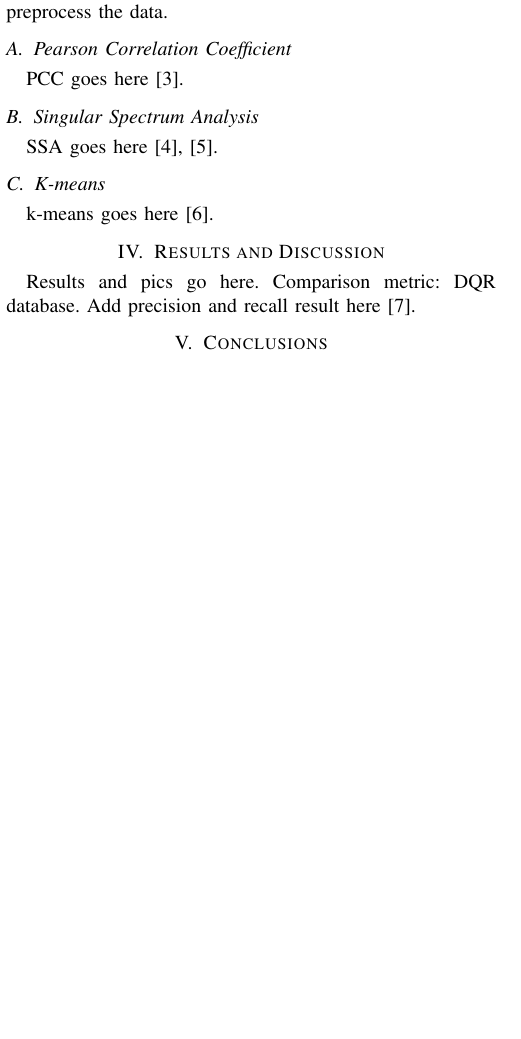
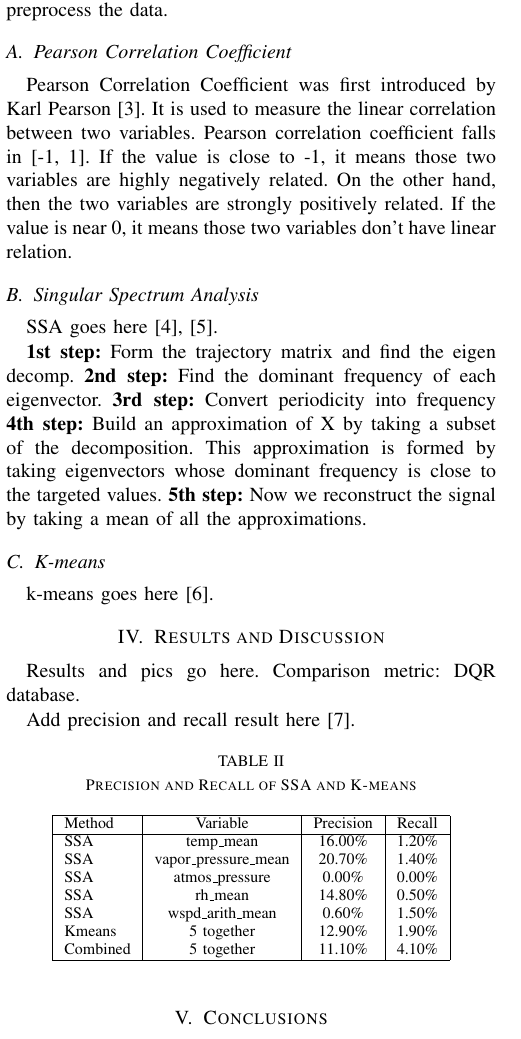
Before and after one commit to YupingLu/Outlier_paper, a LaTeX paper (main.tex): part of one column of page 1 of 3 before the commit and part of one column of page 1 of 4 after it, cut so that both start at the same text, the shorter picture padded with empty space. Compiled offline with pdfLaTeX.

Commit message:
update paper tex

```diff
--- a/main.tex
+++ b/main.tex
@@ -20,6 +20,8 @@
 \usepackage{graphicx}
 \usepackage{textcomp}
 \usepackage{xcolor}
+\usepackage{flowchart}
+\usetikzlibrary{shapes,arrows}
 
 \title{\LARGE \bf
 Outlier Detection for ARM Data
@@ -101,7 +103,11 @@ End Year & 2017 & 2017 & 2017 & 2017 & 2017 & 2017\\
 Mention methods we used in this paper and how do we preprocess the data.
 
 \subsection{Pearson Correlation Coefficient}
-PCC goes here \cite{pearson1895note}.
+Pearson Correlation Coefficient was first introduced by Karl Pearson\cite{pearson1895note}.
+It is used to measure the linear correlation between two variables. Pearson correlation
+coefficient falls in [-1, 1]. If the value is close to -1, it means those two variables are
+highly negatively related. On the other hand, then the two variables are strongly positively
+related. If the value is near 0, it means those two variables don't have linear relation.
 \begin{figure*}[ht]
     \centering
     \includegraphics[width=\textwidth]{Spring.png}
@@ -112,3 +118,10 @@ PCC goes here \cite{pearson1895note}.
 % add detail explanation about the figure later
 \subsection{Singular Spectrum Analysis}
 SSA goes here \cite{golyandina2013singular, alexandrov2008method}.
+
+% add workflow of ssa here
+\textbf{1st step:} Form the trajectory matrix and find the eigen decomp.
+\textbf{2nd step:} Find the dominant frequency of each eigenvector.
+\textbf{3rd step:} Convert periodicity into frequency
+\textbf{4th step:} Build an approximation of X by taking a subset of the decomposition. This approximation is formed by taking eigenvectors whose dominant frequency is close to the targeted values.
+\textbf{5th step:} Now we reconstruct the signal by taking a mean of all the approximations.
@@ -130,11 +168,33 @@ k-means goes here \cite{hartigan1979algorithm}.
 \end{figure*}
 
 \section{Results and Discussion}
-Results and pics go here. Comparison metric: DQR database. Add precision and
-recall result here \cite{perry1955machine}.
+Results and pics go here. Comparison metric: DQR database.
+
+
+
+Add precision and recall result here \cite{perry1955machine}.
 \begin{figure*}[ht]
     \centering
     \includegraphics[width=\textwidth]{combined.png}
     \caption{E33 temp\_mean combined}
     \label{fig:combined}
 \end{figure*}
+
+\begin{table}[ht]
+\caption{Precision and Recall of SSA and K-means}
+\label{tab:pr}
+\centering
+\begin{tabular}{|l|c|c|c|}
+\hline
+Method & Variable & Precision & Recall\\
+\hline
+SSA & temp\_mean & 16.00\% & 1.20\%\\
+SSA & vapor\_pressure\_mean & 20.70\% & 1.40\%\\
+SSA & atmos\_pressure & 0.00\% & 0.00\%\\
+SSA & rh\_mean & 14.80\% & 0.50\%\\
+SSA & wspd\_arith\_mean & 0.60\% & 1.50\%\\
+Kmeans & 5 together & 12.90\% & 1.90\%\\
+Combined & 5 together & 11.10\% & 4.10\%\\
+\hline
+\end{tabular}
+\end{table}
```
Also changed, not shown: Outlier_New.pdf, main.tex (43 more changed lines).
